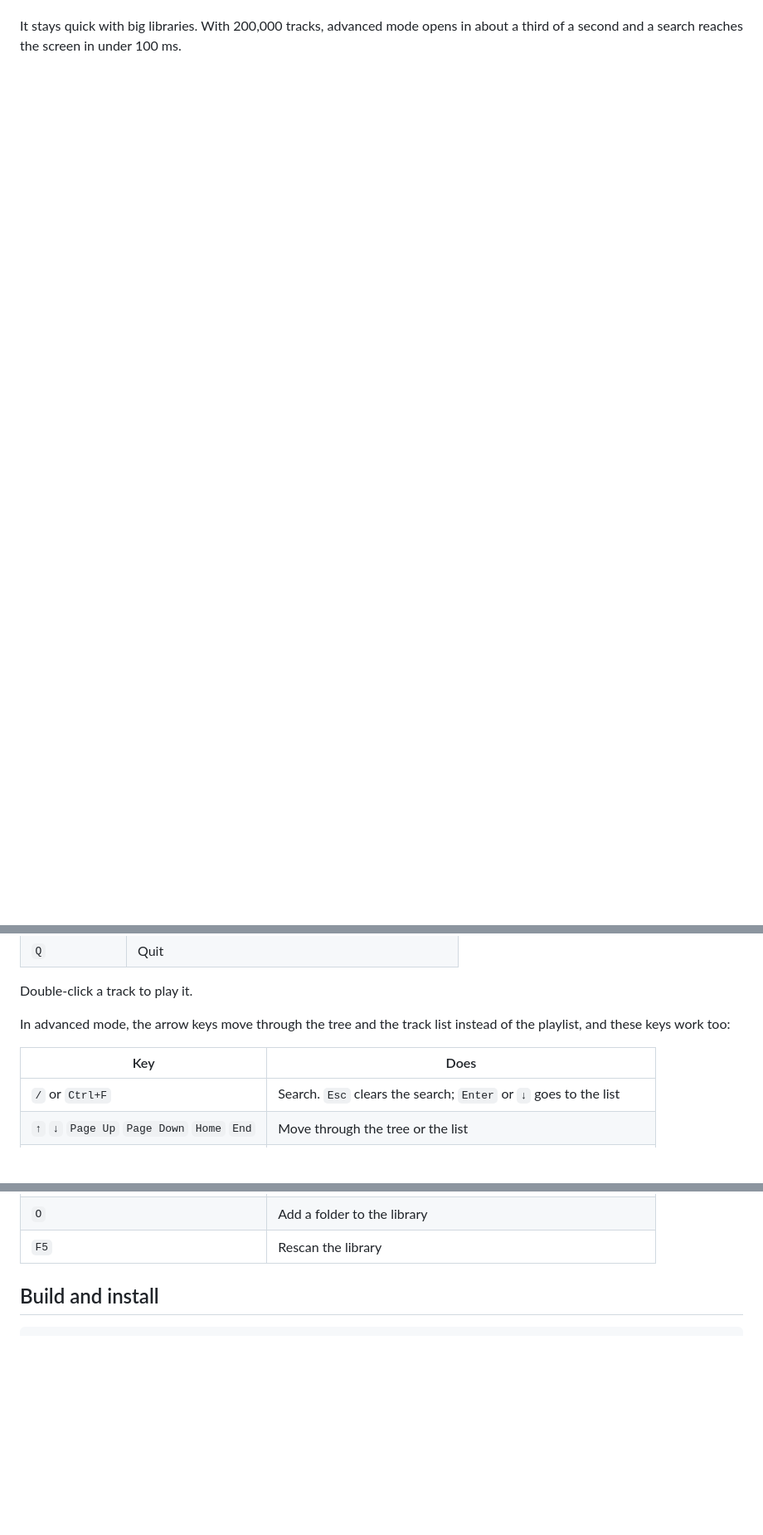
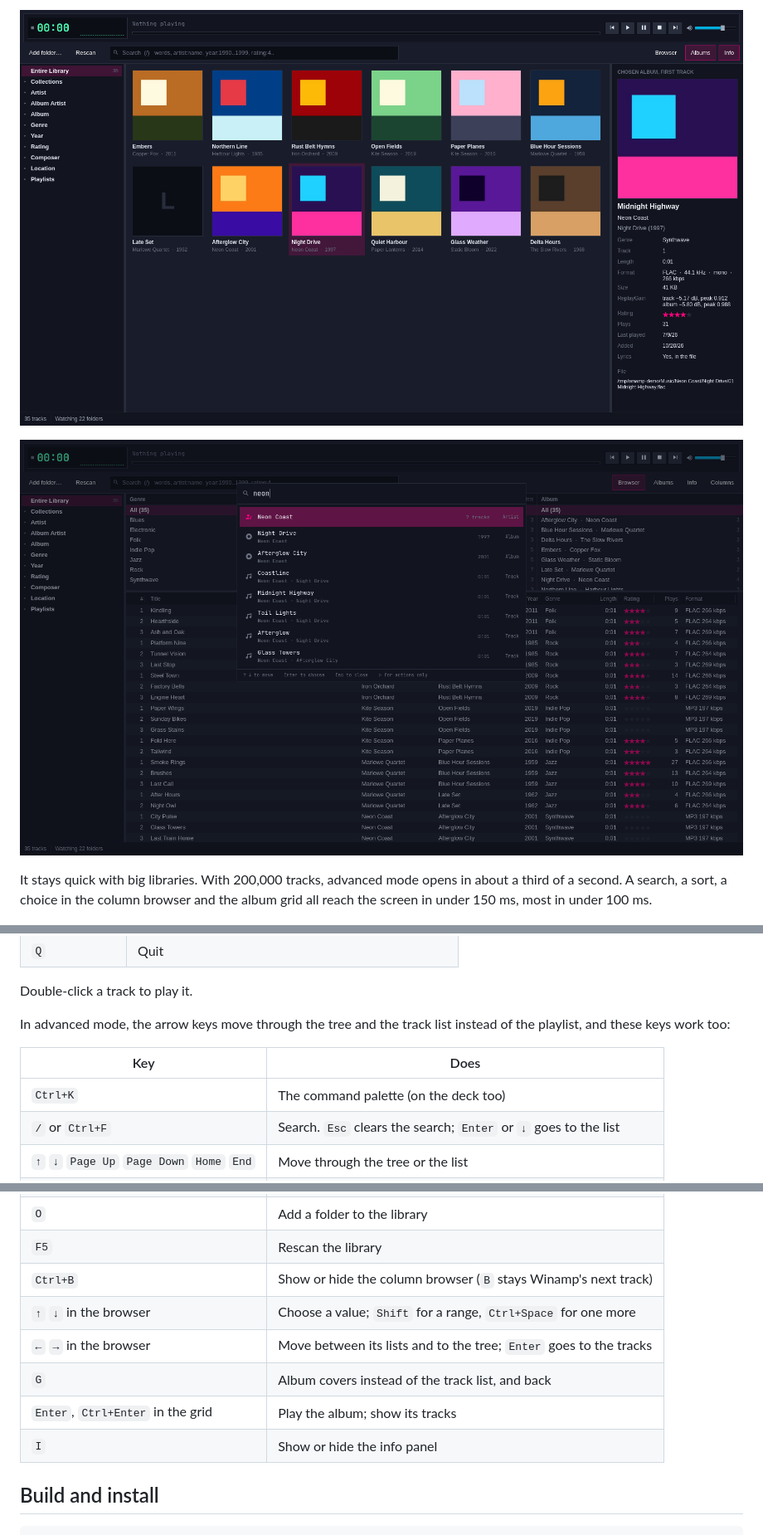
Before and after one commit to matt-shearing/omamp, a Markdown page: README.md, 3 parts joined by grey strips. Shown at 83% size. Rendered like a GitHub page; pictures changed too: docs/album-grid.png (added), docs/command-palette-live.png (added); blank space fills up the shorter version.

```diff
--- a/README.md
+++ b/README.md
@@ -67,6 +91,11 @@ window size for each.
+![The album grid with the info panel](docs/album-grid.png)
+
+![The command palette](docs/command-palette-live.png)
 
 It stays quick with big libraries. With 200,000 tracks, advanced mode opens
-in about a third of a second and a search reaches the screen in under 100 ms.
+in about a third of a second. A search, a sort, a choice in the column
+browser and the album grid all reach the screen in under 150 ms, most in
+under 100 ms.
 
 ![Advanced mode with 200,000 synthetic tracks](docs/advanced-mode-200k.png)
 
@@ -102,6 +131,7 @@ instead of the playlist, and these keys work too:
 
 | Key | Does |
 | --- | --- |
+| `Ctrl+K` | The command palette (on the deck too) |
 | `/` or `Ctrl+F` | Search. `Esc` clears the search; `Enter` or `↓` goes to the list |
 | `↑` `↓` `Page Up` `Page Down` `Home` `End` | Move through the tree or the list |
 | `→` `←` in the tree | Open or close a node, or step into it or out to its parent |
@@ -113,6 +143,12 @@ instead of the playlist, and these keys work too:
 | `Menu` | Play next, add to Now Playing or show in folder |
 | `O` | Add a folder to the library |
 | `F5` | Rescan the library |
+| `Ctrl+B` | Show or hide the column browser (`B` stays Winamp's next track) |
+| `↑` `↓` in the browser | Choose a value; `Shift` for a range, `Ctrl+Space` for one more |
+| `←` `→` in the browser | Move between its lists and to the tree; `Enter` goes to the tracks |
+| `G` | Album covers instead of the track list, and back |
+| `Enter`, `Ctrl+Enter` in the grid | Play the album; show its tracks |
+| `I` | Show or hide the info panel |
 
 ## Build and install
 
```
Also changed, not shown: other parts of README.md (+29 -6 lines), docs/advanced-mode.png, 12 other files.
